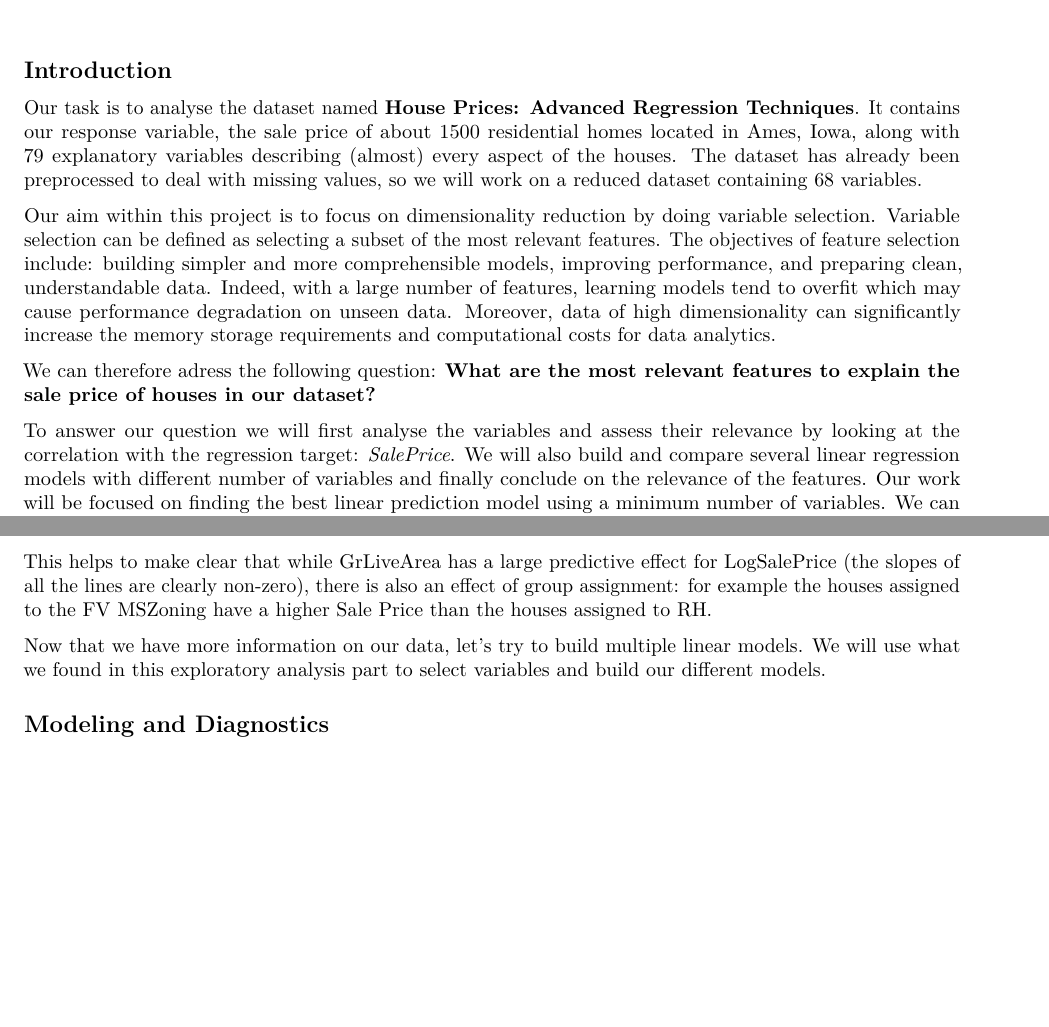
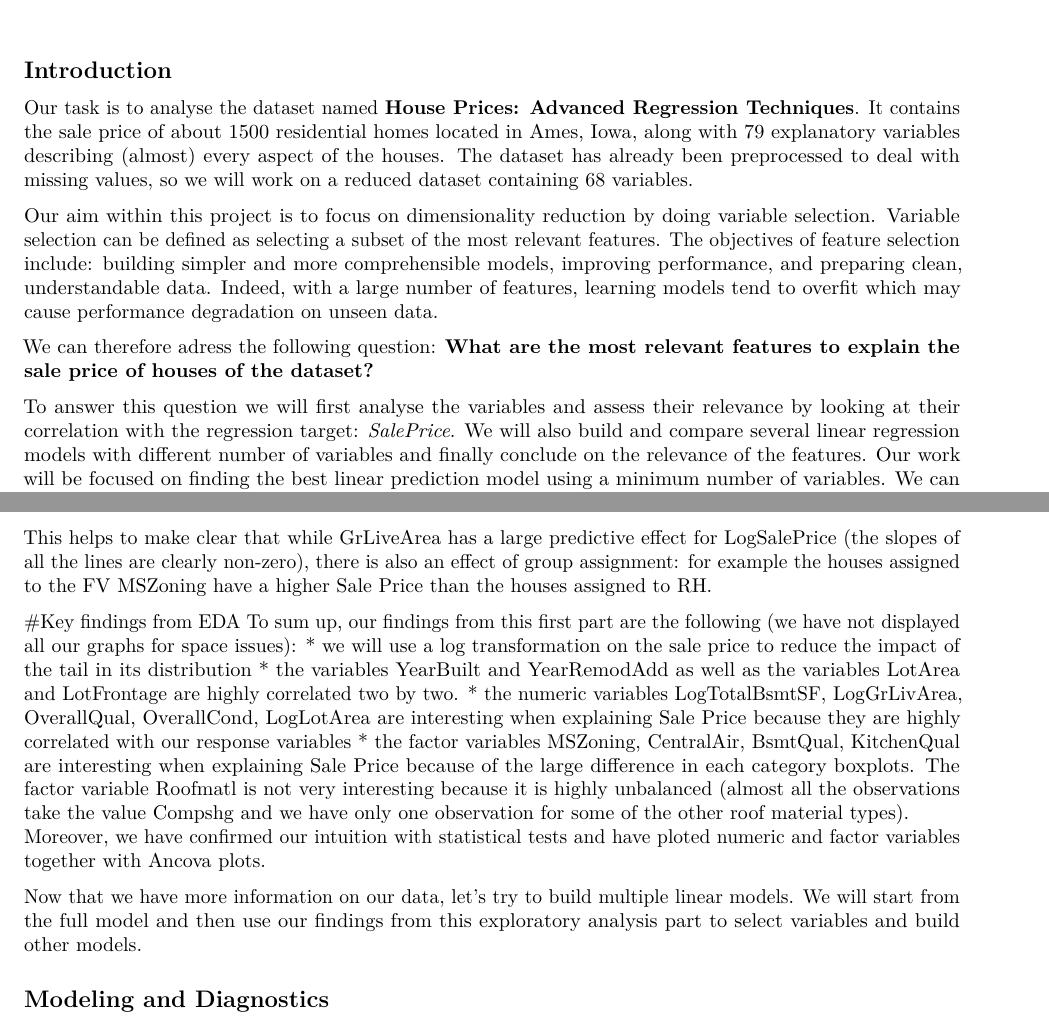
Before and after one commit to AdrienToulouse/House_price, an R Markdown document (Project.Rmd): two parts of pages 1 and 9 of 22, joined at a grey line, cut so that both start at the same text, the shorter picture padded with empty space. Rendered offline with R 4.5, knitr and Pandoc, then LaTeX, with nearby package versions; code that draws random numbers runs with fixed seeds of ours; some code elsewhere in the file could not run offline.

Commit message:
new intro

```diff
--- a/Project.Rmd
+++ b/Project.Rmd
@@ -14,14 +14,14 @@ library(lasso2)
 
 ## Introduction
 
-Our task is to analyse the dataset named **House Prices: Advanced Regression Techniques**. It contains our response variable, the sale price of about 1500 residential homes located in Ames, Iowa, along with 79 explanatory variables describing (almost) every aspect of the houses. The dataset has already been preprocessed to deal with missing values, so we will work on a reduced dataset containing 68 variables.
+Our task is to analyse the dataset named **House Prices: Advanced Regression Techniques**. It contains the sale price of about 1500 residential homes located in Ames, Iowa, along with 79 explanatory variables describing (almost) every aspect of the houses. The dataset has already been preprocessed to deal with missing values, so we will work on a reduced dataset containing 68 variables.
 
 Our aim within this project is to focus on dimensionality reduction by doing variable selection. Variable selection can be defined as selecting a subset of the most relevant features.
-The objectives of feature selection include: building simpler and more comprehensible models, improving performance, and preparing clean, understandable data. Indeed, with a large number of features, learning models tend to overfit which may cause performance degradation on unseen data. Moreover, data of high dimensionality can significantly increase the memory storage requirements and computational costs for data analytics.
+The objectives of feature selection include: building simpler and more comprehensible models, improving performance, and preparing clean, understandable data. Indeed, with a large number of features, learning models tend to overfit which may cause performance degradation on unseen data.
 
-We can therefore adress the following question: **What are the most relevant features to explain the sale price of houses in our dataset?**
+We can therefore adress the following question: **What are the most relevant features to explain the sale price of houses of the dataset?**
 
-To answer our question we will first analyse the variables and assess their relevance by looking at the correlation with the regression target: *SalePrice*. We will also build and compare several linear regression models with different number of variables and finally conclude on the relevance of the features. Our work will be focused on finding the best linear prediction model using a minimum number of variables. We can therefore state our research hypothesis as follows: **Can we construct a performant linear regression model by selecting only the most appropriate variables? How does it compare to larger or other models?**
+To answer this question we will first analyse the variables and assess their relevance by looking at their correlation with the regression target: *SalePrice*. We will also build and compare several linear regression models with different number of variables and finally conclude on the relevance of the features. Our work will be focused on finding the best linear prediction model using a minimum number of variables. We can therefore state our research hypothesis as follows: **Can we construct a performant linear regression model by selecting only the most appropriate variables? How does it compare to larger or other models?**
 
 
 ## Exploratory Data Analysis
@@ -135,7 +135,16 @@ p + stat_smooth(method = "lm")
 
 This helps to make clear that while GrLiveArea has a large predictive effect for LogSalePrice (the slopes of all the lines are clearly non-zero), there is also an effect of group assignment: for example the houses assigned to the FV MSZoning have a higher Sale Price than the houses assigned to RH.
 
-Now that we have more information on our data, let's try to build multiple linear models. We will use what we found in this exploratory analysis part to select variables and build our different models.
+
+#Key findings from EDA
+To sum up, our findings from this first part are the following (we have not displayed all our graphs for space issues):
+ * we will use a log transformation on the sale price to reduce the impact of the tail in its distribution
+ * the variables YearBuilt and YearRemodAdd as well as the variables LotArea and LotFrontage are highly correlated two by two.
+ * the numeric variables LogTotalBsmtSF, LogGrLivArea, OverallQual, OverallCond, LogLotArea are interesting when explaining Sale Price because they are highly correlated with our response variables
+ * the factor variables MSZoning, CentralAir, BsmtQual, KitchenQual are interesting when explaining Sale Price because of the large difference in each category boxplots. The factor variable Roofmatl is not very interesting because it is highly unbalanced (almost all the observations take the value Compshg and we have only one observation for some of the other roof material types).
+Moreover, we have confirmed our intuition with statistical tests and have ploted numeric and factor variables together with Ancova plots.
+
+Now that we have more information on our data, let's try to build multiple linear models. We will start from the full model and then use our findings from this exploratory analysis part to select variables and build other models.
 
 
 ## Modeling and Diagnostics
```
Also changed, not shown: EDA.Rmd (+8 -4 lines), Project.Rmd (2 more changed lines), 1 other file.
